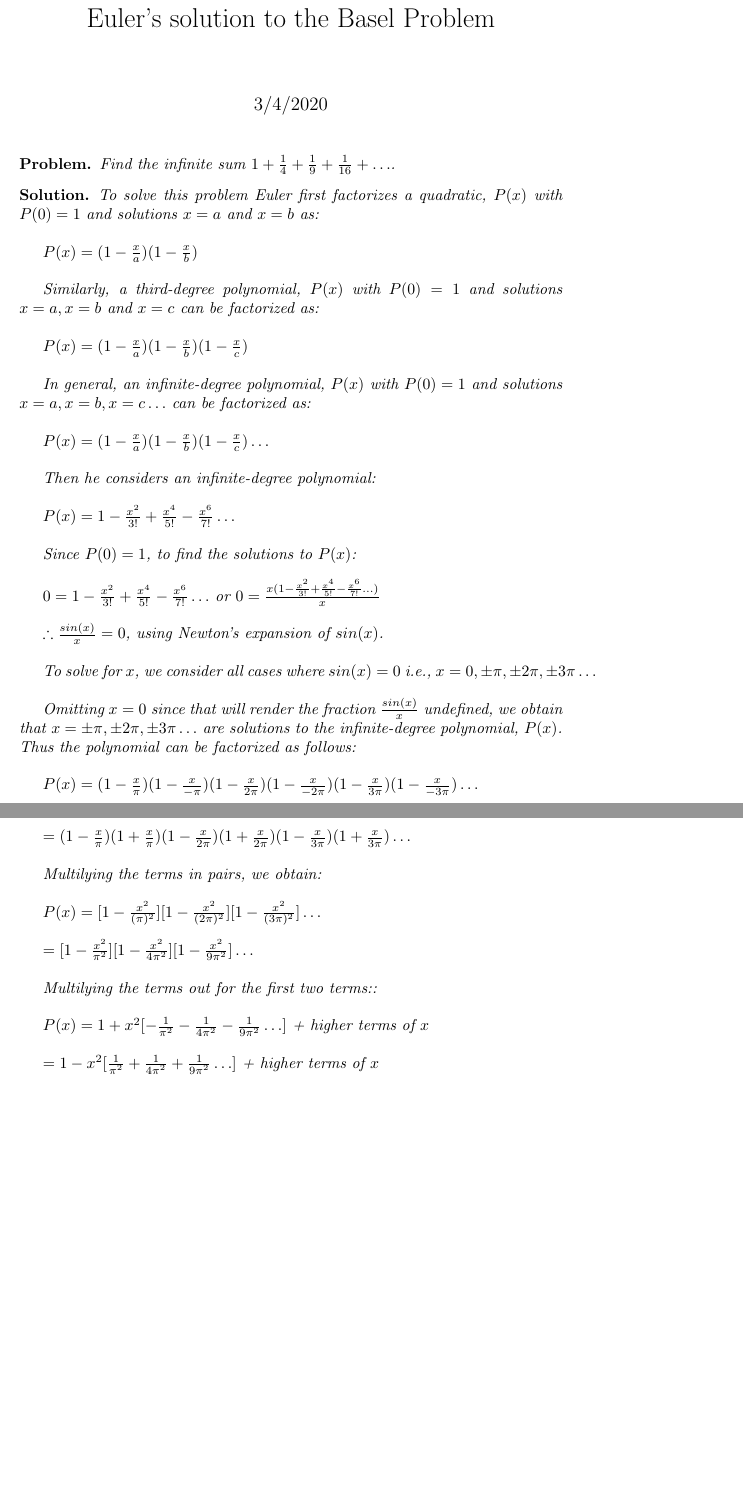
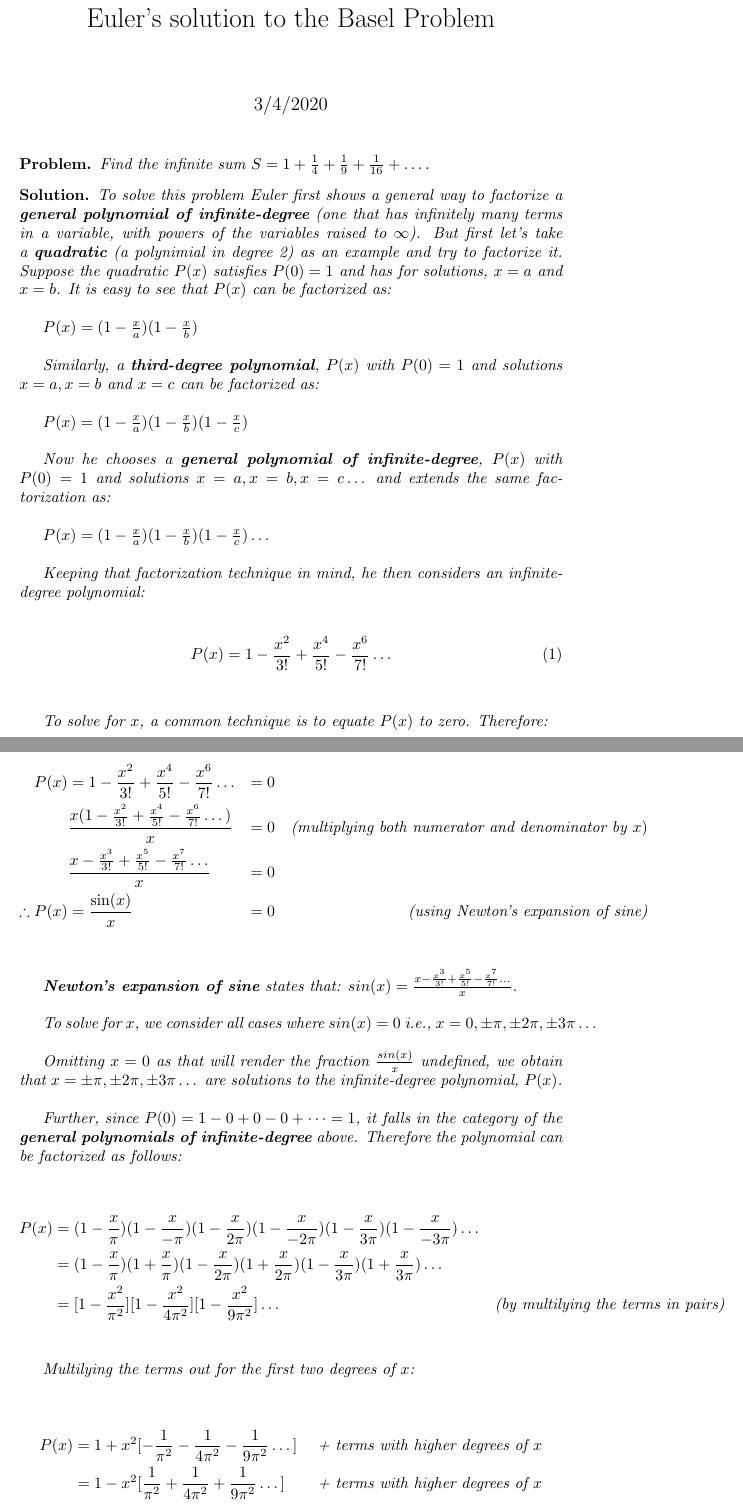
Before and after one commit to wasprobot/math-identities, a LaTeX document (number-theory/basel-problem.tex): two parts of pages 1 and 2 of 2 before the commit and two parts of pages 1 and 2 of 3 after it, joined at a grey line, cut so that both start at the same text, the shorter picture padded with empty space. Compiled offline with pdfLaTeX.

Commit message:
basel problem (refined)

```diff
--- a/number-theory/basel-problem.tex
+++ b/number-theory/basel-problem.tex
@@ -1,5 +1,5 @@
 \documentclass{article}
-\usepackage{amsthm,amssymb}
+\usepackage{amsthm,amssymb,amsmath}
 \usepackage[shortlabels]{enumitem}
 \usepackage[utf8]{inputenc}
 \usepackage[english]{babel}
@@ -16,76 +16,94 @@
 
 \begin{problem*}
     Find the infinite sum
-    $1+\frac{1}{4}+\frac{1}{9}+\frac{1}{16}+\dots$.
+    $S=1+\frac{1}{4}+\frac{1}{9}+\frac{1}{16}+\dots$.
 \end{problem*}
 
 \begin{solution*}
-    To solve this problem Euler first factorizes a quadratic, $P(x)$
-    with $P(0)=1$ and solutions $x=a$ and $x=b$ as:\\
+    To solve this problem Euler first shows
+    a general way to factorize a \textbf{general polynomial of infinite-degree}
+    (one that has infinitely many terms in a variable,
+    with powers of the variables raised to $\infty$).
+    But first let's take a \textbf{quadratic}
+    (a polynimial in degree 2) as an example and
+    try to factorize it. Suppose the quadratic $P(x)$
+    satisfies $P(0)=1$ and has for solutions,
+    $x=a$ and $x=b$. It is easy to see that $P(x)$
+    can be factorized as:\\
 
     $P(x)=(1-\frac{x}{a})(1-\frac{x}{b})$\\
 
-    Similarly, a third-degree polynomial, $P(x)$
+    Similarly, a \textbf{third-degree polynomial}, $P(x)$
     with $P(0)=1$ and solutions $x=a,x=b$ and $x=c$
     can be factorized as:\\
 
     $P(x)=(1-\frac{x}{a})(1-\frac{x}{b})(1-\frac{x}{c})$\\
 
-    In general, an infinite-degree polynomial, $P(x)$
-    with $P(0)=1$ and solutions $x=a,x=b,x=c\dots$
-    can be factorized as:\\
+    Now he chooses a \textbf{general polynomial of infinite-degree},
+    $P(x)$ with $P(0)=1$ and solutions $x=a,x=b,x=c\dots$
+    and extends the same factorization as:\\
 
     $P(x)=(1-\frac{x}{a})(1-\frac{x}{b})(1-\frac{x}{c})\dots$\\
 
-    Then he considers an infinite-degree polynomial:\\
+    Keeping that factorization technique in mind,
+    he then considers an infinite-degree polynomial:\\
 
-    $P(x) = 1-\frac{x^2}{3!}+\frac{x^4}{5!}-\frac{x^6}{7!}\dots$\\
+    \begin{equation}
+        P(x) = 1-\frac{x^2}{3!}+\frac{x^4}{5!}-\frac{x^6}{7!}\dots
+    \end{equation}\\
 
-    Since $P(0)=1$, to find the solutions to $P(x)$:\\
 
-    $0 = 1-\frac{x^2}{3!}+\frac{x^4}{5!}-\frac{x^6}{7!}\dots$
-    or $0 = \frac{x(1-\frac{x^2}{3!}+\frac{x^4}{5!}-\frac{x^6}{7!}\dots)}{x}$\\
+    To solve for $x$, a common technique is to equate
+    $P(x)$ to zero. Therefore:\\
 
-    $\therefore \frac{sin(x)}{x} = 0$,
-    using Newton's expansion of $sin(x)$.\\
+    \begin{align*}
+        P(x) &= 1-\frac{x^2}{3!}+\frac{x^4}{5!}-\frac{x^6}{7!}\dots &= 0\\
+        & \frac{x(1-\frac{x^2}{3!}+\frac{x^4}{5!}-\frac{x^6}{7!}\dots)}{x} &= 0
+        && \text{(multiplying both numerator and denominator by } x)\\
+        & \frac{x-\frac{x^3}{3!}+\frac{x^5}{5!}-\frac{x^7}{7!}\dots}{x} &= 0\\
+        \therefore P(x) &= \frac{\sin(x)}{x} &= 0
+        && \text{(using Newton's expansion of sine)}\\
+    \end{align*}
+
+    \textbf{Newton's expansion of sine} states that:
+    $sin(x) = \frac{x-\frac{x^3}{3!}+\frac{x^5}{5!}-\frac{x^7}{7!}\dots}{x}$.\\
 
     To solve for $x$, we consider all cases where $sin(x)=0$
     i.e., $x=0, \pm\pi, \pm2\pi, \pm3\pi\dots$\\
 
-    Omitting $x=0$ since that will render the fraction
+    Omitting $x=0$ as that will render the fraction
     $\frac{sin(x)}{x}$ undefined, we obtain that $x=\pm\pi, \pm2\pi, \pm3\pi\dots$
-    are solutions to the infinite-degree polynomial, $P(x)$.
-    Thus the polynomial can be factorized as follows:\\
+    are solutions to the infinite-degree polynomial, $P(x)$.\\
 
-    $P(x) = (1-\frac{x}{\pi})(1-\frac{x}{-\pi})
+    Further, since $P(0)=1-0+0-0+\dots=1$,
+    it falls in the category of the \textbf{general polynomials of infinite-degree} above.
+    Therefore the polynomial can be factorized as follows:\\
+
+    \begin{align*}
+        P(x) &= (1-\frac{x}{\pi})(1-\frac{x}{-\pi})
         (1-\frac{x}{2\pi})(1-\frac{x}{-2\pi})
-    (1-\frac{x}{3\pi})(1-\frac{x}{-3\pi})\dots$\\
+        (1-\frac{x}{3\pi})(1-\frac{x}{-3\pi})\dots\\
+        &= (1-\frac{x}{\pi})(1+\frac{x}{\pi})
+        (1-\frac{x}{2\pi})(1+\frac{x}{2\pi})
+        (1-\frac{x}{3\pi})(1+\frac{x}{3\pi})\dots\\
+        &= [1-\frac{x^2}{\pi^2}]
+        [1-\frac{x^2}{4\pi^2}]
+        [1-\frac{x^2}{9\pi^2}]\dots
+        &&\text{(by multilying the terms in pairs)}\\
+    \end{align*}
 
-    $= (1-\frac{x}{\pi})(1+\frac{x}{\pi})
-    (1-\frac{x}{2\pi})(1+\frac{x}{2\pi})
-    (1-\frac{x}{3\pi})(1+\frac{x}{3\pi})\dots$\\
+    Multilying the terms out for the first two degrees of $x$:\\
 
-    Multilying the terms in pairs, we obtain:\\
-
-    $P(x) = [1-\frac{x^2}{(\pi)^2}]
-    [1-\frac{x^2}{(2\pi)^2}]
-    [1-\frac{x^2}{(3\pi)^2}]\dots$\\
-
-    $= [1-\frac{x^2}{\pi^2}]
-    [1-\frac{x^2}{4\pi^2}]
-    [1-\frac{x^2}{9\pi^2}]\dots$\\
-
-    Multilying the terms out for the first two terms::\\
-
-    $P(x) = 1 + x^2 [
+    \begin{align*}
+        P(x) &= 1 + x^2 [
             -\frac{1}{\pi^2}
             -\frac{1}{4\pi^2}
             -\frac{1}{9\pi^2}\dots]
-    $ + higher terms of $x$\\
-
-    $= 1 - x^2 [
+        &&\text{+ terms with higher degrees of $x$}\\
+        &= 1 - x^2 [
             \frac{1}{\pi^2}
             +\frac{1}{4\pi^2}
             +\frac{1}{9\pi^2}\dots]
-    $ + higher terms of $x$\\
+        &&\text{+ terms with higher degrees of $x$}\\
+    \end{align*}
 
@@ -98,0 +118 @@
+            &&\text{+ terms with higher degrees of $x$}\\
```
Also changed, not shown: number-theory/basel-problem.pdf, number-theory/basel-problem.tex (32 more changed lines). Lines whose indentation alone changed are shown as unchanged.
